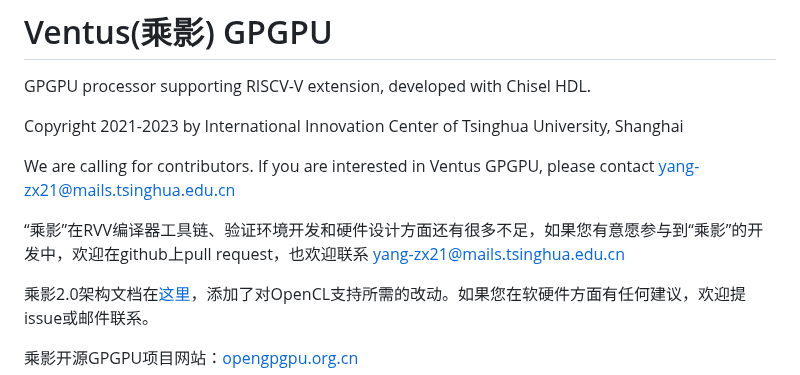
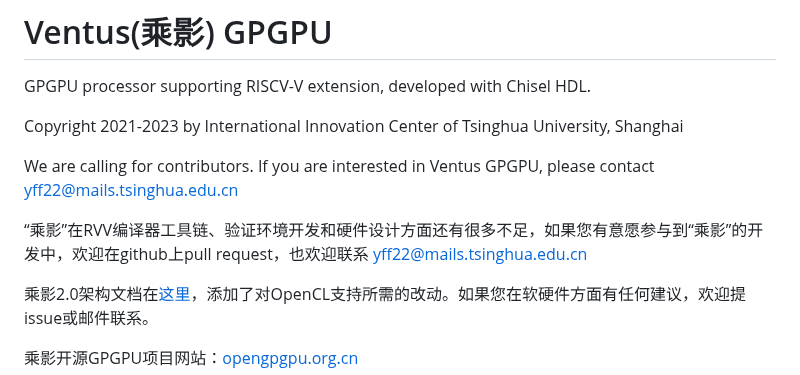
Before and after one commit to THU-DSP-LAB/ventus-gpgpu, a Markdown page: README.md, the part around the change. Drawn GitHub-style.

```diff
--- a/README.md
+++ b/README.md
@@ -3,9 +3,9 @@ GPGPU processor supporting RISCV-V extension, developed with Chisel HDL.
 
 Copyright 2021-2023 by International Innovation Center of Tsinghua University, Shanghai
 
-We are calling for contributors. If you are interested in Ventus GPGPU, please contact yang-zx21@mails.tsinghua.edu.cn
+We are calling for contributors. If you are interested in Ventus GPGPU, please contact yff22@mails.tsinghua.edu.cn
 
-“乘影”在RVV编译器工具链、验证环境开发和硬件设计方面还有很多不足，如果您有意愿参与到“乘影”的开发中，欢迎在github上pull request，也欢迎联系 yang-zx21@mails.tsinghua.edu.cn
+“乘影”在RVV编译器工具链、验证环境开发和硬件设计方面还有很多不足，如果您有意愿参与到“乘影”的开发中，欢迎在github上pull request，也欢迎联系 yff22@mails.tsinghua.edu.cn
 
 乘影2.0架构文档在[这里](https://github.com/THU-DSP-LAB/ventus-gpgpu/blob/master/docs/乘影GPGPU架构文档手册v2.0.pdf)，添加了对OpenCL支持所需的改动。如果您在软硬件方面有任何建议，欢迎提issue或邮件联系。
 
```
